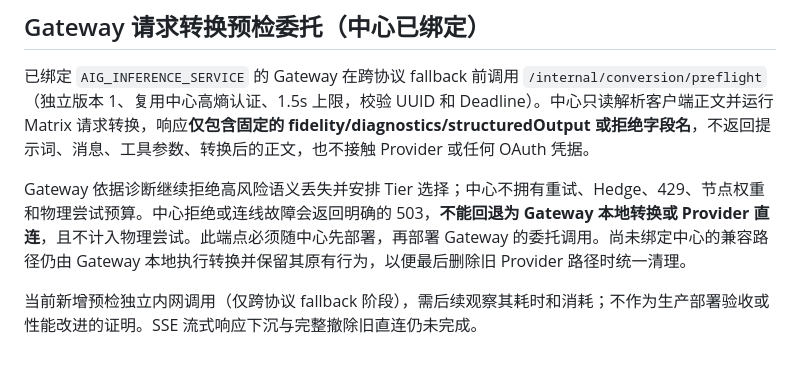
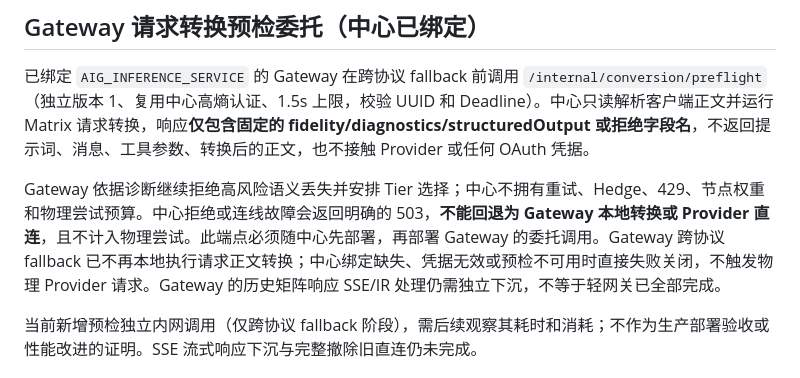
Before and after one commit to fongap-labs/ai-gateway, a Markdown page: docs/architecture/module-boundaries.md, the part around the change. Drawn GitHub-style.

Commit message:
docs(architecture): 记录强制私有转换预检与剩余响应下沉边界

```diff
--- a/docs/architecture/module-boundaries.md
+++ b/docs/architecture/module-boundaries.md
@@ -118,7 +118,7 @@ Gateway 的 `runFallbackChain` 继续进行独立转换可行性和高风险语
 
 已绑定 `AIG_INFERENCE_SERVICE` 的 Gateway 在跨协议 fallback 前调用 `/internal/conversion/preflight`（独立版本 1、复用中心高熵认证、1.5s 上限，校验 UUID 和 Deadline）。中心只读解析客户端正文并运行 Matrix 请求转换，响应**仅包含固定的 fidelity/diagnostics/structuredOutput 或拒绝字段名**，不返回提示词、消息、工具参数、转换后的正文，也不接触 Provider 或任何 OAuth 凭据。
 
-Gateway 依据诊断继续拒绝高风险语义丢失并安排 Tier 选择；中心不拥有重试、Hedge、429、节点权重和物理尝试预算。中心拒绝或连线故障会返回明确的 503，**不能回退为 Gateway 本地转换或 Provider 直连**，且不计入物理尝试。此端点必须随中心先部署，再部署 Gateway 的委托调用。尚未绑定中心的兼容路径仍由 Gateway 本地执行转换并保留其原有行为，以便最后删除旧 Provider 路径时统一清理。
+Gateway 依据诊断继续拒绝高风险语义丢失并安排 Tier 选择；中心不拥有重试、Hedge、429、节点权重和物理尝试预算。中心拒绝或连线故障会返回明确的 503，**不能回退为 Gateway 本地转换或 Provider 直连**，且不计入物理尝试。此端点必须随中心先部署，再部署 Gateway 的委托调用。Gateway 跨协议 fallback 已不再本地执行请求正文转换；中心绑定缺失、凭据无效或预检不可用时直接失败关闭，不触发物理 Provider 请求。Gateway 的历史矩阵响应 SSE/IR 处理仍需独立下沉，不等于轻网关已全部完成。
 
 当前新增预检独立内网调用（仅跨协议 fallback 阶段），需后续观察其耗时和消耗；不作为生产部署验收或性能改进的证明。SSE 流式响应下沉与完整撤除旧直连仍未完成。
 
```
